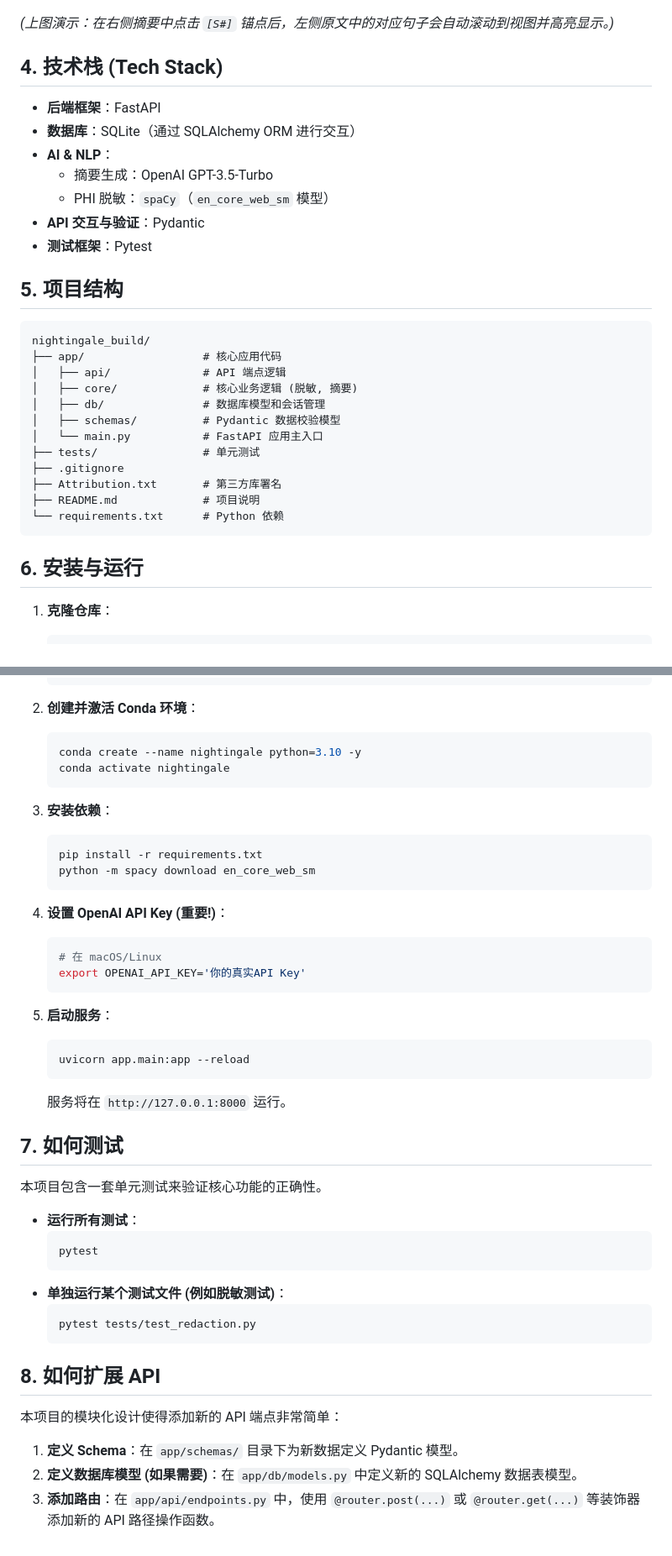
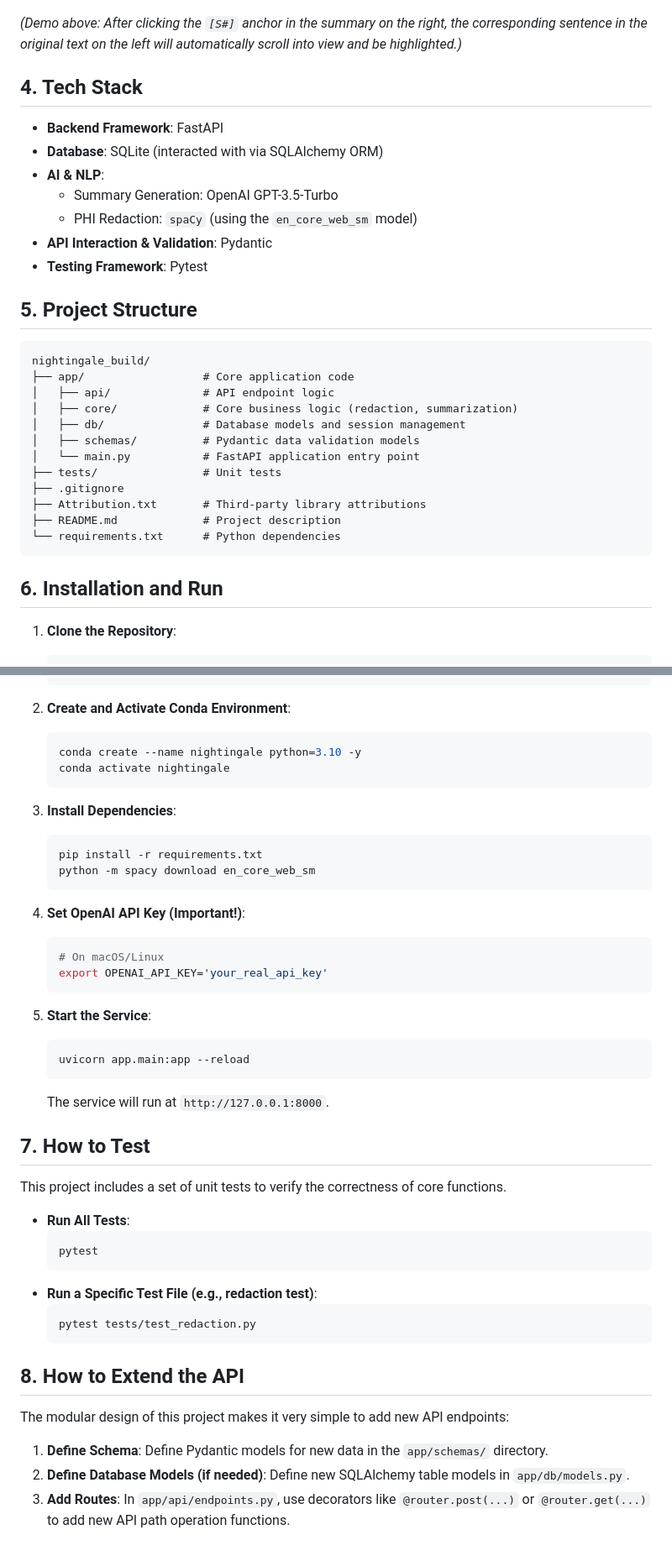
Before and after one commit to boots-coder/nightingale_build, a Markdown page: README.md, 2 parts joined by grey strips. Shown: that part at 84% size. Rendered like a GitHub page.

Commit message:
完成前端

````diff
--- a/README.md
+++ b/README.md
@@ -23,37 +23,36 @@
 ![Provenance Highlighting Demo](static/img_2.png)
 ![Provenance Highlighting Demo](static/img_3.png)
 
-*(上图演示：在右侧摘要中点击 `[S#]` 锚点后，左侧原文中的对应句子会自动滚动到视图并高亮显示。)*
+*(Demo above: After clicking the `[S#]` anchor in the summary on the right, the corresponding sentence in the original text on the left will automatically scroll into view and be highlighted.)*
 
 
-
-## 4. 技术栈 (Tech Stack)
-- **后端框架**：FastAPI
-- **数据库**：SQLite（通过 SQLAlchemy ORM 进行交互）
-- **AI & NLP**：
-  - 摘要生成：OpenAI GPT-3.5-Turbo
-  - PHI 脱敏：`spaCy`（`en_core_web_sm` 模型）
-- **API 交互与验证**：Pydantic
-- **测试框架**：Pytest
+## 4. Tech Stack
+- **Backend Framework**: FastAPI
+- **Database**: SQLite (interacted with via SQLAlchemy ORM)
+- **AI & NLP**:
+  - Summary Generation: OpenAI GPT-3.5-Turbo
+  - PHI Redaction: `spaCy` (using the `en_core_web_sm` model)
+- **API Interaction & Validation**: Pydantic
+- **Testing Framework**: Pytest
 
 
-## 5. 项目结构
+## 5. Project Structure
 ```
 nightingale_build/
-├── app/                  # 核心应用代码
-│   ├── api/              # API 端点逻辑
-│   ├── core/             # 核心业务逻辑 (脱敏, 摘要)
-│   ├── db/               # 数据库模型和会话管理
-│   ├── schemas/          # Pydantic 数据校验模型
-│   └── main.py           # FastAPI 应用主入口
-├── tests/                # 单元测试
+├── app/                  # Core application code
+│   ├── api/              # API endpoint logic
+│   ├── core/             # Core business logic (redaction, summarization)
+│   ├── db/               # Database models and session management
+│   ├── schemas/          # Pydantic data validation models
+│   └── main.py           # FastAPI application entry point
+├── tests/                # Unit tests
 ├── .gitignore
-├── Attribution.txt       # 第三方库署名
-├── README.md             # 项目说明
-└── requirements.txt      # Python 依赖
+├── Attribution.txt       # Third-party library attributions
+├── README.md             # Project description
+└── requirements.txt      # Python dependencies
 ```
 
 
-## 6. 安装与运行
-1. **克隆仓库**：
+## 6. Installation and Run
+1. **Clone the Repository**:
    ```bash
@@ -61,45 +60,45 @@ nightingale_build/
    cd nightingale_build
    ```
 
-2. **创建并激活 Conda 环境**：
+2. **Create and Activate Conda Environment**:
    ```bash
    conda create --name nightingale python=3.10 -y
    conda activate nightingale
    ```
 
-3. **安装依赖**：
+3. **Install Dependencies**:
    ```bash
    pip install -r requirements.txt
    python -m spacy download en_core_web_sm
    ```
 
-4. **设置 OpenAI API Key (重要!)**：
+4. **Set OpenAI API Key (Important!)**:
    ```bash
-   # 在 macOS/Linux
-   export OPENAI_API_KEY='你的真实API Key'
+   # On macOS/Linux
+   export OPENAI_API_KEY='your_real_api_key'
    ```
 
-5. **启动服务**：
+5. **Start the Service**:
    ```bash
    uvicorn app.main:app --reload
    ```
-   服务将在 `http://127.0.0.1:8000` 运行。
+   The service will run at `http://127.0.0.1:8000`.
 
 
-## 7. 如何测试
-本项目包含一套单元测试来验证核心功能的正确性。
-- **运行所有测试**：
+## 7. How to Test
+This project includes a set of unit tests to verify the correctness of core functions.
+- **Run All Tests**:
   ```bash
   pytest
   ```
-- **单独运行某个测试文件 (例如脱敏测试)**：
+- **Run a Specific Test File (e.g., redaction test)**:
   ```bash
   pytest tests/test_redaction.py
   ```
 
 
-## 8. 如何扩展 API
-本项目的模块化设计使得添加新的 API 端点非常简单：
-1. **定义 Schema**：在 `app/schemas/` 目录下为新数据定义 Pydantic 模型。
-2. **定义数据库模型 (如果需要)**：在 `app/db/models.py` 中定义新的 SQLAlchemy 数据表模型。
-3. **添加路由**：在 `app/api/endpoints.py` 中，使用 `@router.post(...)` 或 `@router.get(...)` 等装饰器添加新的 API 路径操作函数。
+## 8. How to Extend the API
+The modular design of this project makes it very simple to add new API endpoints:
+1. **Define Schema**: Define Pydantic models for new data in the `app/schemas/` directory.
+2. **Define Database Models (if needed)**: Define new SQLAlchemy table models in `app/db/models.py`.
+3. **Add Routes**: In `app/api/endpoints.py`, use decorators like `@router.post(...)` or `@router.get(...)` to add new API path operation functions.
````
Also changed, not shown: other parts of README.md (+12 -12 lines).
